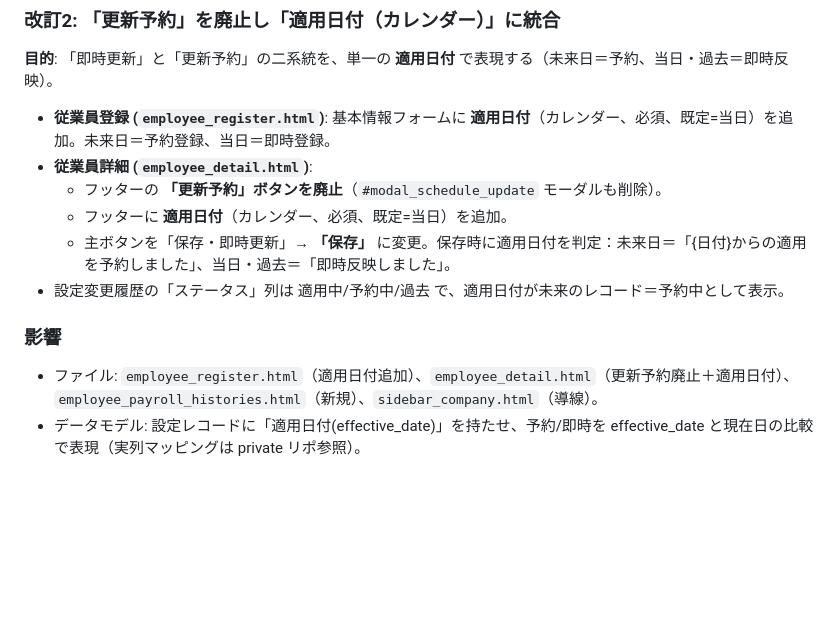
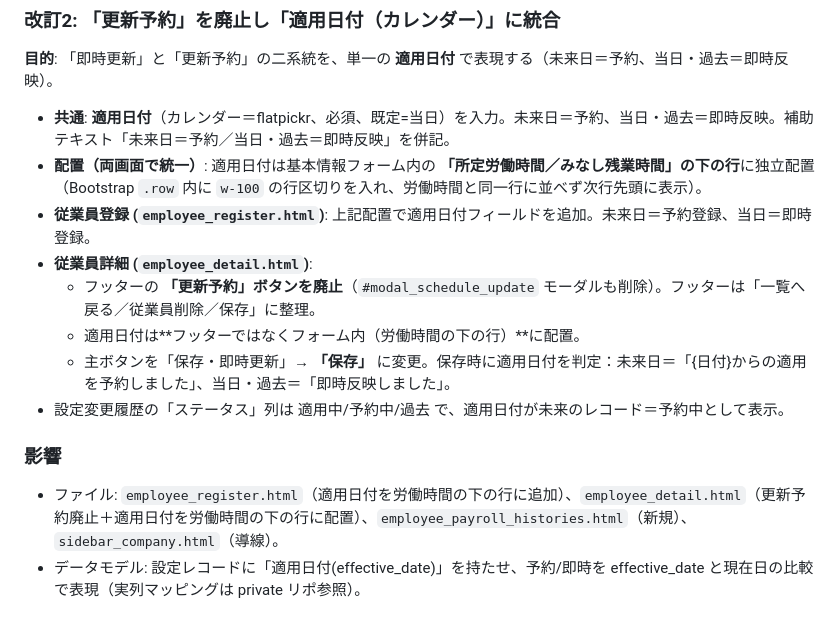
Before and after one commit to suguru789987/rakmy-employee-mgmt-spec, a Markdown page: spec.md, the part around the change. GitHub-like rendering; blank space fills up the shorter version.

Commit message:
仕様書更新: 適用日付の配置(労働時間の下の行・両画面統一)とフッター整理を改訂2に反映

```diff
--- a/spec.md
+++ b/spec.md
@@ -331,13 +331,15 @@ function togglePayrollMode(mode) {
 ### 改訂2: 「更新予約」を廃止し「適用日付（カレンダー）」に統合
 **目的**: 「即時更新」と「更新予約」の二系統を、単一の **適用日付** で表現する（未来日＝予約、当日・過去＝即時反映）。
 
-- **従業員登録 (`employee_register.html`)**: 基本情報フォームに **適用日付**（カレンダー、必須、既定=当日）を追加。未来日＝予約登録、当日＝即時登録。
+- **共通**: **適用日付**（カレンダー＝flatpickr、必須、既定=当日）を入力。未来日＝予約、当日・過去＝即時反映。補助テキスト「未来日＝予約／当日・過去＝即時反映」を併記。
+- **配置（両画面で統一）**: 適用日付は基本情報フォーム内の **「所定労働時間／みなし残業時間」の下の行**に独立配置（Bootstrap `.row` 内に `w-100` の行区切りを入れ、労働時間と同一行に並べず次行先頭に表示）。
+- **従業員登録 (`employee_register.html`)**: 上記配置で適用日付フィールドを追加。未来日＝予約登録、当日＝即時登録。
 - **従業員詳細 (`employee_detail.html`)**:
-  - フッターの **「更新予約」ボタンを廃止**（`#modal_schedule_update` モーダルも削除）。
-  - フッターに **適用日付**（カレンダー、必須、既定=当日）を追加。
+  - フッターの **「更新予約」ボタンを廃止**（`#modal_schedule_update` モーダルも削除）。フッターは「一覧へ戻る／従業員削除／保存」に整理。
+  - 適用日付は**フッターではなくフォーム内（労働時間の下の行）**に配置。
   - 主ボタンを「保存・即時更新」→ **「保存」** に変更。保存時に適用日付を判定：未来日＝「{日付}からの適用を予約しました」、当日・過去＝「即時反映しました」。
 - 設定変更履歴の「ステータス」列は 適用中/予約中/過去 で、適用日付が未来のレコード＝予約中として表示。
 
 ### 影響
-- ファイル: `employee_register.html`（適用日付追加）、`employee_detail.html`（更新予約廃止＋適用日付）、`employee_payroll_histories.html`（新規）、`sidebar_company.html`（導線）。
+- ファイル: `employee_register.html`（適用日付を労働時間の下の行に追加）、`employee_detail.html`（更新予約廃止＋適用日付を労働時間の下の行に配置）、`employee_payroll_histories.html`（新規）、`sidebar_company.html`（導線）。
 - データモデル: 設定レコードに「適用日付(effective_date)」を持たせ、予約/即時を effective_date と現在日の比較で表現（実列マッピングは private リポ参照）。
```
